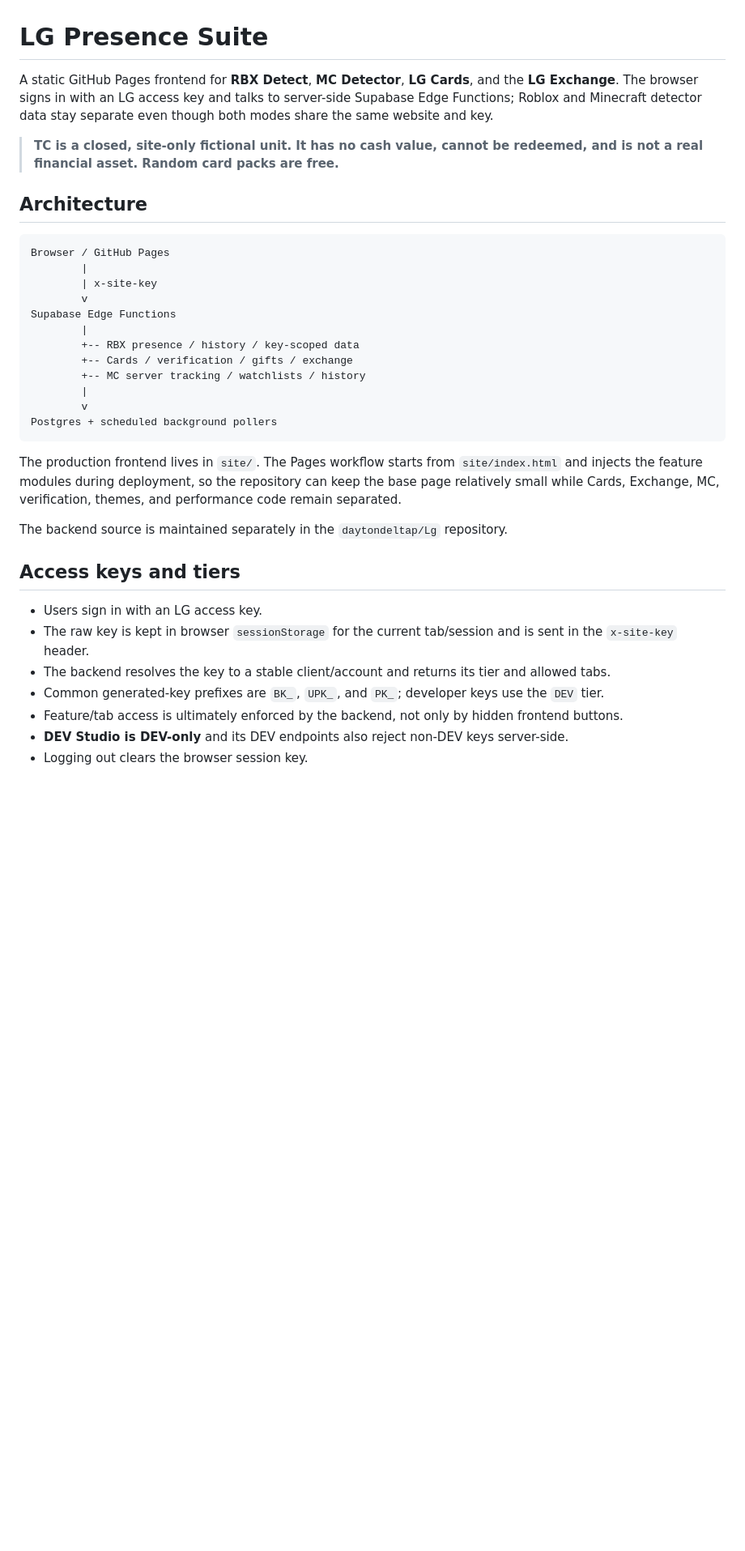
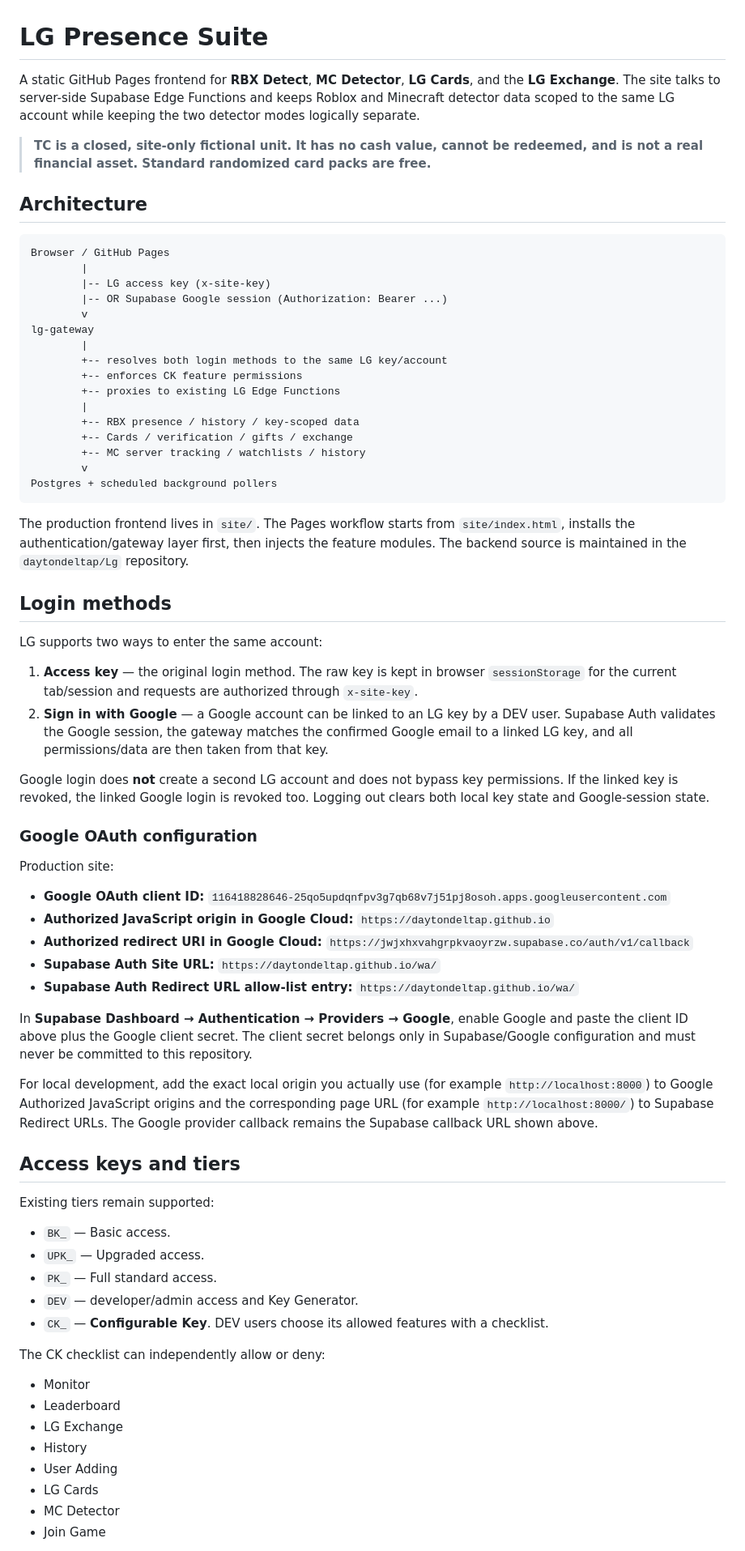
Before and after one commit to daytondeltap/wa, a Markdown page: README.md, the part around one of its changes. Shown at 81% size. GitHub-like rendering; blank space fills up the shorter version.

````diff
--- a/README.md
+++ b/README.md
@@ -1,36 +1,73 @@
 # LG Presence Suite
 
-A static GitHub Pages frontend for **RBX Detect**, **MC Detector**, **LG Cards**, and the **LG Exchange**. The browser signs in with an LG access key and talks to server-side Supabase Edge Functions; Roblox and Minecraft detector data stay separate even though both modes share the same website and key.
+A static GitHub Pages frontend for **RBX Detect**, **MC Detector**, **LG Cards**, and the **LG Exchange**. The site talks to server-side Supabase Edge Functions and keeps Roblox and Minecraft detector data scoped to the same LG account while keeping the two detector modes logically separate.
 
-> **TC is a closed, site-only fictional unit. It has no cash value, cannot be redeemed, and is not a real financial asset. Random card packs are free.**
+> **TC is a closed, site-only fictional unit. It has no cash value, cannot be redeemed, and is not a real financial asset. Standard randomized card packs are free.**
 
 ## Architecture
 
 ```text
 Browser / GitHub Pages
         |
-        | x-site-key
+        |-- LG access key (x-site-key)
+        |-- OR Supabase Google session (Authorization: Bearer ...)
         v
-Supabase Edge Functions
+lg-gateway
+        |
+        +-- resolves both login methods to the same LG key/account
+        +-- enforces CK feature permissions
+        +-- proxies to existing LG Edge Functions
         |
         +-- RBX presence / history / key-scoped data
         +-- Cards / verification / gifts / exchange
         +-- MC server tracking / watchlists / history
-        |
         v
 Postgres + scheduled background pollers
 ```
 
-The production frontend lives in `site/`. The Pages workflow starts from `site/index.html` and injects the feature modules during deployment, so the repository can keep the base page relatively small while Cards, Exchange, MC, verification, themes, and performance code remain separated.
+The production frontend lives in `site/`. The Pages workflow starts from `site/index.html`, installs the authentication/gateway layer first, then injects the feature modules. The backend source is maintained in the `daytondeltap/Lg` repository.
 
-The backend source is maintained separately in the `daytondeltap/Lg` repository.
+## Login methods
+
+LG supports two ways to enter the same account:
+
+1. **Access key** — the original login method. The raw key is kept in browser `sessionStorage` for the current tab/session and requests are authorized through `x-site-key`.
+2. **Sign in with Google** — a Google account can be linked to an LG key by a DEV user. Supabase Auth validates the Google session, the gateway matches the confirmed Google email to a linked LG key, and all permissions/data are then taken from that key.
+
+Google login does **not** create a second LG account and does not bypass key permissions. If the linked key is revoked, the linked Google login is revoked too. Logging out clears both local key state and Google-session state.
+
+### Google OAuth configuration
+
+Production site:
+
+- **Google OAuth client ID:** `116418828646-25qo5updqnfpv3g7qb68v7j51pj8osoh.apps.googleusercontent.com`
+- **Authorized JavaScript origin in Google Cloud:** `https://daytondeltap.github.io`
+- **Authorized redirect URI in Google Cloud:** `https://jwjxhxvahgrpkvaoyrzw.supabase.co/auth/v1/callback`
+- **Supabase Auth Site URL:** `https://daytondeltap.github.io/wa/`
+- **Supabase Auth Redirect URL allow-list entry:** `https://daytondeltap.github.io/wa/`
+
+In **Supabase Dashboard → Authentication → Providers → Google**, enable Google and paste the client ID above plus the Google client secret. The client secret belongs only in Supabase/Google configuration and must never be committed to this repository.
+
+For local development, add the exact local origin you actually use (for example `http://localhost:8000`) to Google Authorized JavaScript origins and the corresponding page URL (for example `http://localhost:8000/`) to Supabase Redirect URLs. The Google provider callback remains the Supabase callback URL shown above.
 
 ## Access keys and tiers
 
-- Users sign in with an LG access key.
-- The raw key is kept in browser `sessionStorage` for the current tab/session and is sent in the `x-site-key` header.
-- The backend resolves the key to a stable client/account and returns its tier and allowed tabs.
-- Common generated-key prefixes are `BK_`, `UPK_`, and `PK_`; developer keys use the `DEV` tier.
-- Feature/tab access is ultimately enforced by the backend, not only by hidden frontend buttons.
-- **DEV Studio is DEV-only** and its DEV endpoints also reject non-DEV keys server-side.
-- Logging out clears the browser session key.
+Existing tiers remain supported:
+
+- `BK_` — Basic access.
+- `UPK_` — Upgraded access.
+- `PK_` — Full standard access.
+- `DEV` — developer/admin access and Key Generator.
+- `CK_` — **Configurable Key**. DEV users choose its allowed features with a checklist.
+
+The CK checklist can independently allow or deny:
+
+- Monitor
+- Leaderboard
+- LG Exchange
+- History
+- User Adding
+- LG Cards
+- MC Detector
+- Join Game
+
````
Also changed, not shown: other parts of README.md (+41 -249 lines).
